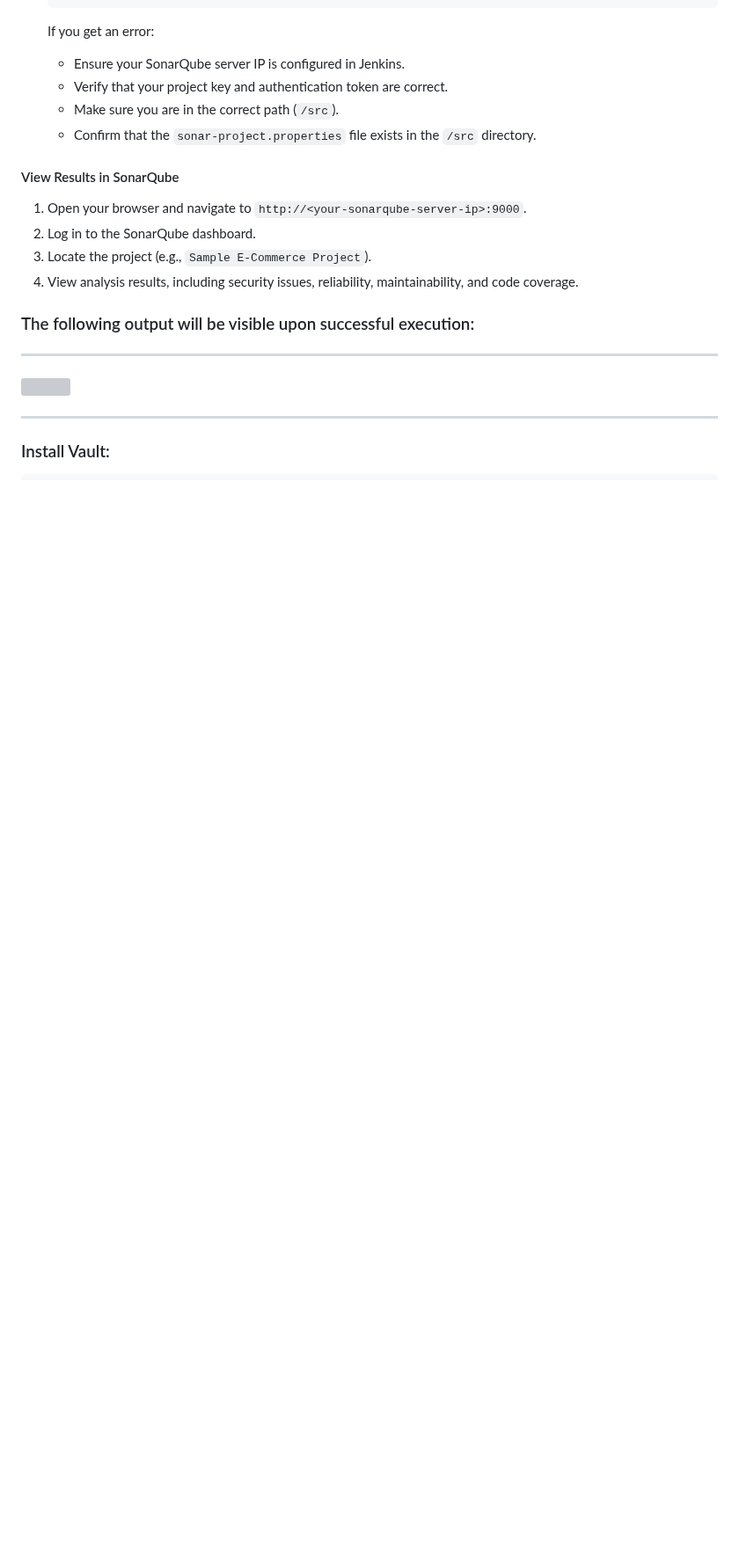
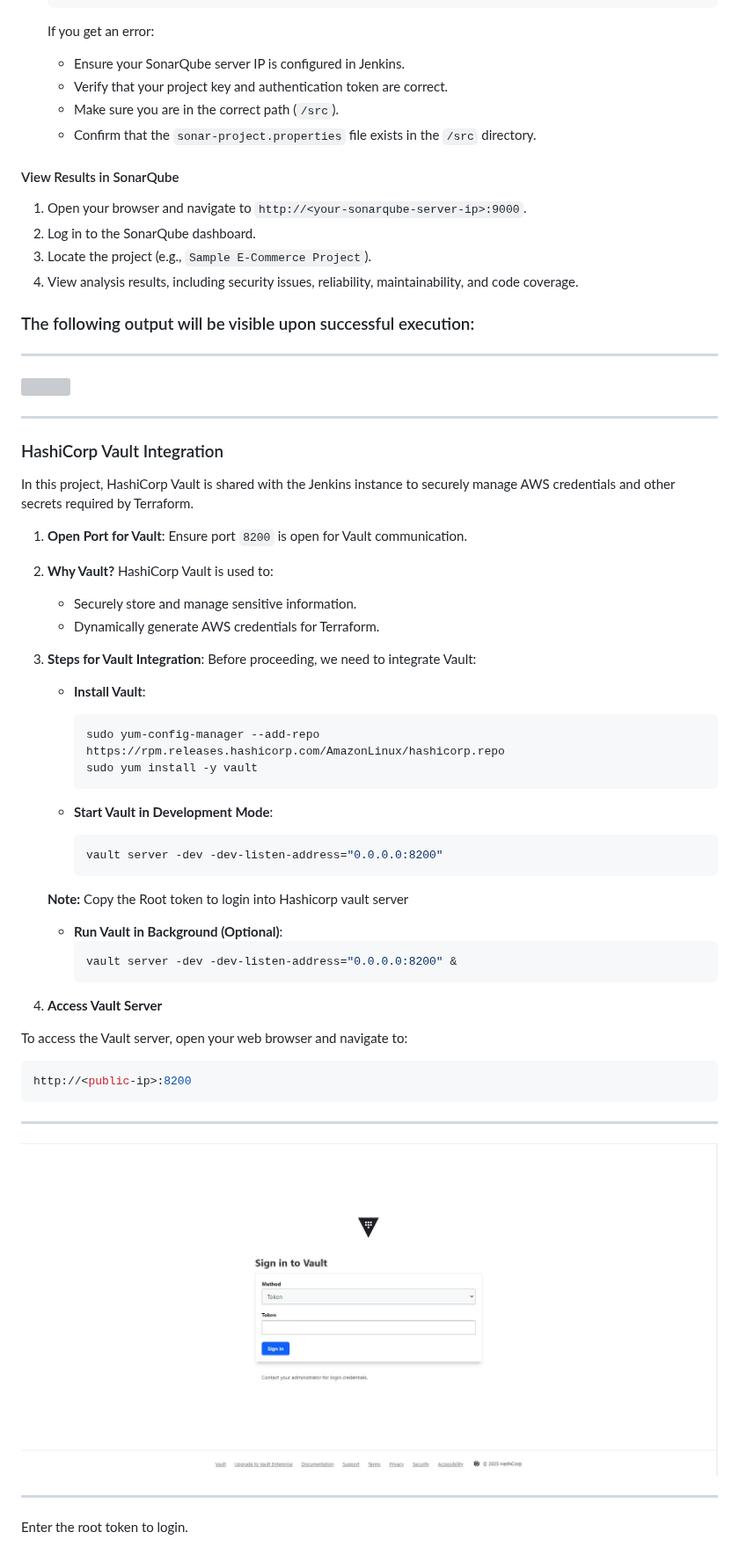
Before and after one commit to vreguraman/DevSecOps-End-to-End-Project, a Markdown page: Readme.md, the part around one of its changes. Shown at 88% size. Rendered like a GitHub page; blank space fills up the shorter version; grey boxes are pictures that could not be loaded.

````diff
--- a/Readme.md
+++ b/Readme.md
@@ -551,4 +551,48 @@ Save the configuration.
 
 ---
 
-### Install Vault:
+### HashiCorp Vault Integration
+
+In this project, HashiCorp Vault is shared with the Jenkins instance to securely manage AWS credentials and other secrets required by Terraform.
+
+1. **Open Port for Vault**: Ensure port `8200` is open for Vault communication.
+
+2. **Why Vault?**
+   HashiCorp Vault is used to:
+   - Securely store and manage sensitive information.
+   - Dynamically generate AWS credentials for Terraform.
+
+3. **Steps for Vault Integration**:
+   Before proceeding, we need to integrate Vault:
+
+   - **Install Vault**:
+     ```bash
+     sudo yum-config-manager --add-repo https://rpm.releases.hashicorp.com/AmazonLinux/hashicorp.repo
+     sudo yum install -y vault
+     ```
+
+   - **Start Vault in Development Mode**:
+     ```bash
+     vault server -dev -dev-listen-address="0.0.0.0:8200"
+     ```
+   **Note:** Copy the Root token to login into Hashicorp vault server
+   - **Run Vault in Background (Optional)**:
+     ```bash
+     vault server -dev -dev-listen-address="0.0.0.0:8200" &
+     ```
+
+4. **Access Vault Server**
+
+To access the Vault server, open your web browser and navigate to:
+
+   ```bash
+   http://<public-ip>:8200
+   ```
+   ---
+   ![](/Images/vault-login.jpg)
+
+   ---
+
+Enter the root token to login.
+
+
````
Also changed, not shown: other parts of Readme.md (+79 -31 lines).
